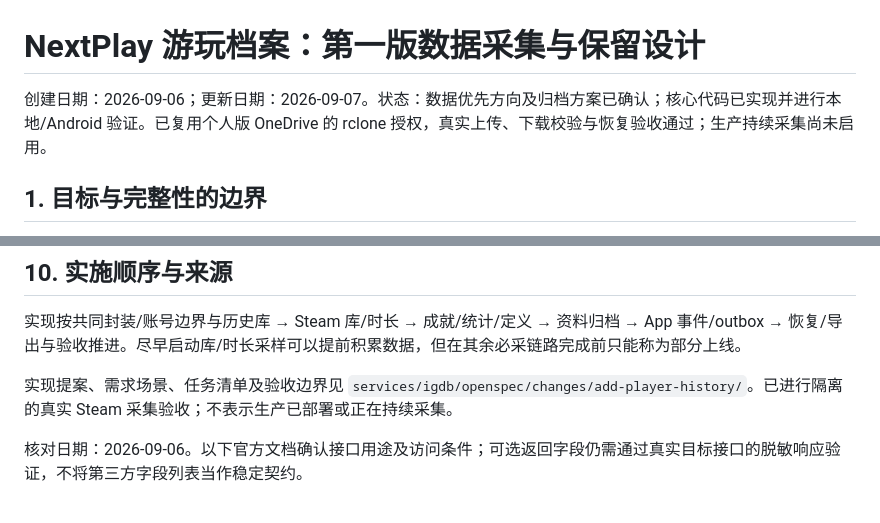
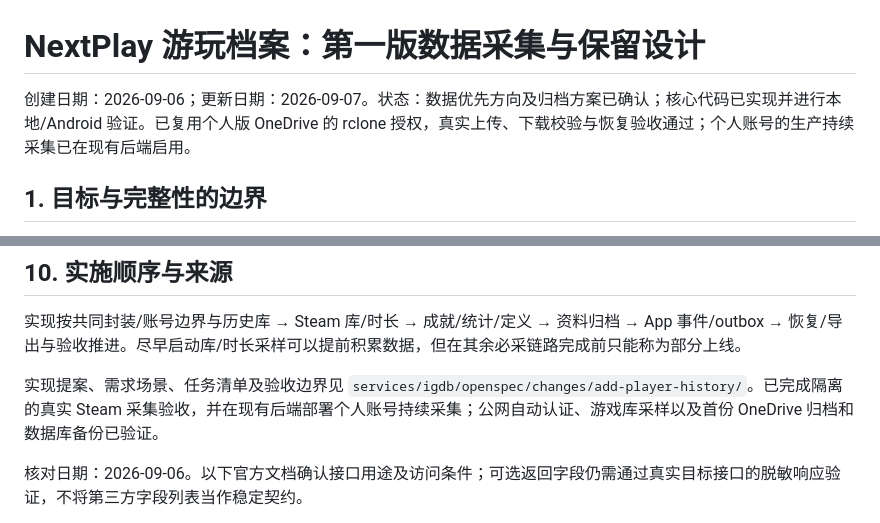
Before and after one commit to shadowfish07/NextPlay, a Markdown page: docs/specs/2026-09-06-player-history-data-design.md, 2 parts joined by grey strips. GitHub-like rendering.

Commit message:
docs: record automatic history production acceptance

```diff
--- a/docs/specs/2026-09-06-player-history-data-design.md
+++ b/docs/specs/2026-09-06-player-history-data-design.md
@@ -1,6 +1,6 @@
 # NextPlay 游玩档案：第一版数据采集与保留设计
 
-创建日期：2026-09-06；更新日期：2026-09-07。状态：数据优先方向及归档方案已确认；核心代码已实现并进行本地/Android 验证。已复用个人版 OneDrive 的 rclone 授权，真实上传、下载校验与恢复验收通过；生产持续采集尚未启用。
+创建日期：2026-09-06；更新日期：2026-09-07。状态：数据优先方向及归档方案已确认；核心代码已实现并进行本地/Android 验证。已复用个人版 OneDrive 的 rclone 授权，真实上传、下载校验与恢复验收通过；个人账号的生产持续采集已在现有后端启用。
 
 ## 1. 目标与完整性的边界
 
@@ -160,7 +160,7 @@
 
 实现按共同封装/账号边界与历史库 → Steam 库/时长 → 成就/统计/定义 → 资料归档 → App 事件/outbox → 恢复/导出与验收推进。尽早启动库/时长采样可以提前积累数据，但在其余必采链路完成前只能称为部分上线。
 
-实现提案、需求场景、任务清单及验收边界见 `services/igdb/openspec/changes/add-player-history/`。已进行隔离的真实 Steam 采集验收；不表示生产已部署或正在持续采集。
+实现提案、需求场景、任务清单及验收边界见 `services/igdb/openspec/changes/add-player-history/`。已完成隔离的真实 Steam 采集验收，并在现有后端部署个人账号持续采集；公网自动认证、游戏库采样以及首份 OneDrive 归档和数据库备份已验证。
 
 核对日期：2026-09-06。以下官方文档确认接口用途及访问条件；可选返回字段仍需通过真实目标接口的脱敏响应验证，不将第三方字段列表当作稳定契约。
 
```
Also changed, not shown: 1 other file.
